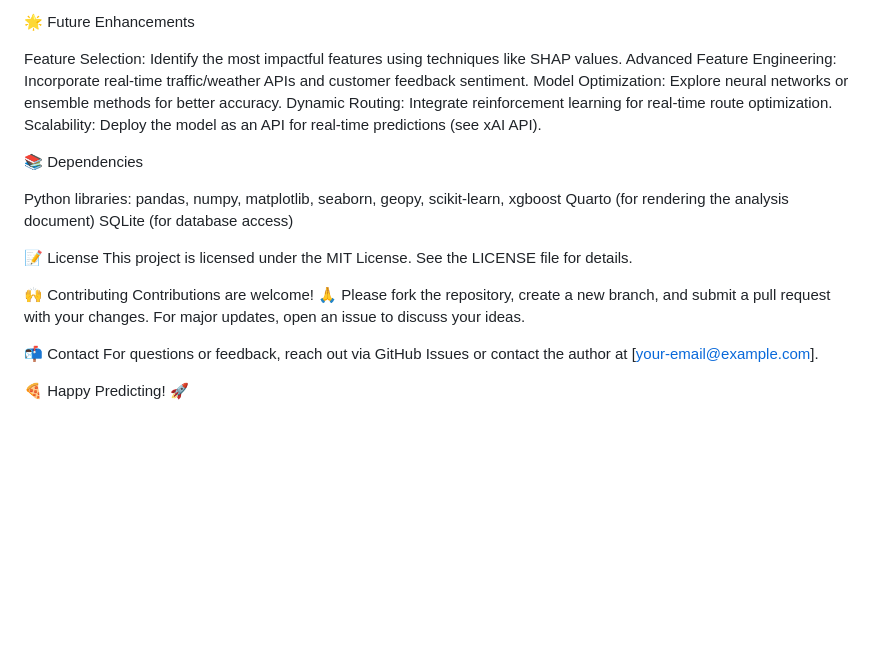
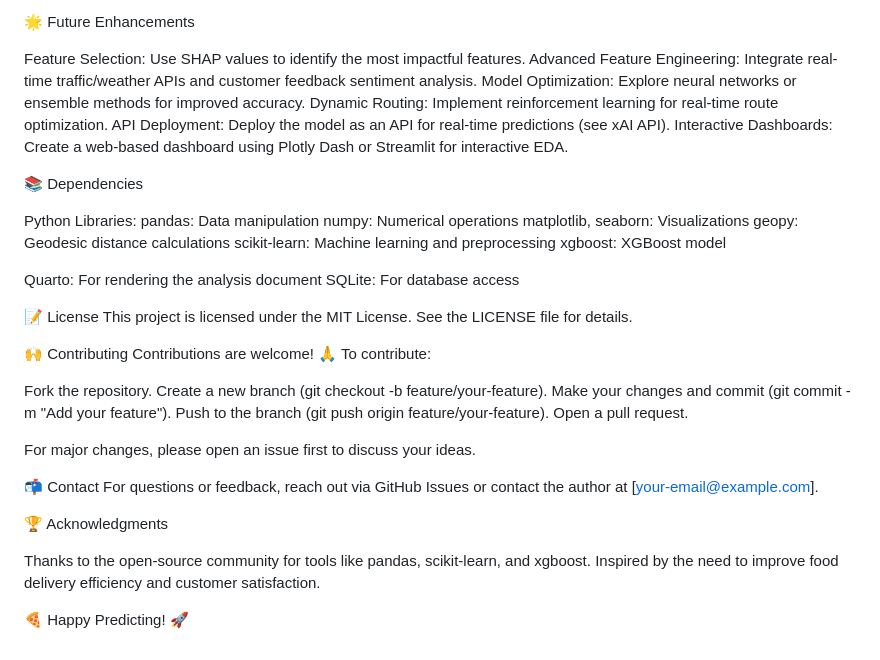
Before and after one commit to Harddik1611/Food-Delivery-Time-Prediction-App, a Markdown page: README.md, the part around one of its changes. Rendered like a GitHub page; blank space fills up the shorter version.

```diff
--- a/README.md
+++ b/README.md
@@ -199,27 +299,49 @@ Distance: Surprisingly, distance has a minimal effect on delivery time, indicati
 
 🌟 Future Enhancements
 
-Feature Selection: Identify the most impactful features using techniques like SHAP values.
-Advanced Feature Engineering: Incorporate real-time traffic/weather APIs and customer feedback sentiment.
-Model Optimization: Explore neural networks or ensemble methods for better accuracy.
-Dynamic Routing: Integrate reinforcement learning for real-time route optimization.
-Scalability: Deploy the model as an API for real-time predictions (see xAI API).
+Feature Selection: Use SHAP values to identify the most impactful features.
+Advanced Feature Engineering: Integrate real-time traffic/weather APIs and customer feedback sentiment analysis.
+Model Optimization: Explore neural networks or ensemble methods for improved accuracy.
+Dynamic Routing: Implement reinforcement learning for real-time route optimization.
+API Deployment: Deploy the model as an API for real-time predictions (see xAI API).
+Interactive Dashboards: Create a web-based dashboard using Plotly Dash or Streamlit for interactive EDA.
 
 
 📚 Dependencies
 
-Python libraries: pandas, numpy, matplotlib, seaborn, geopy, scikit-learn, xgboost
-Quarto (for rendering the analysis document)
-SQLite (for database access)
+Python Libraries:
+pandas: Data manipulation
+numpy: Numerical operations
+matplotlib, seaborn: Visualizations
+geopy: Geodesic distance calculations
+scikit-learn: Machine learning and preprocessing
+xgboost: XGBoost model
+
+
+Quarto: For rendering the analysis document
+SQLite: For database access
 
 
 📝 License
 This project is licensed under the MIT License. See the LICENSE file for details.
 
 🙌 Contributing
-Contributions are welcome! 🙏 Please fork the repository, create a new branch, and submit a pull request with your changes. For major updates, open an issue to discuss your ideas.
+Contributions are welcome! 🙏 To contribute:
+
+Fork the repository.
+Create a new branch (git checkout -b feature/your-feature).
+Make your changes and commit (git commit -m "Add your feature").
+Push to the branch (git push origin feature/your-feature).
+Open a pull request.
+
+For major changes, please open an issue first to discuss your ideas.
 
 📬 Contact
 For questions or feedback, reach out via GitHub Issues or contact the author at [your-email@example.com].
 
+🏆 Acknowledgments
+
+Thanks to the open-source community for tools like pandas, scikit-learn, and xgboost.
+Inspired by the need to improve food delivery efficiency and customer satisfaction.
+
 🍕 Happy Predicting! 🚀
```
Also changed, not shown: other parts of README.md (+174 -74 lines).
